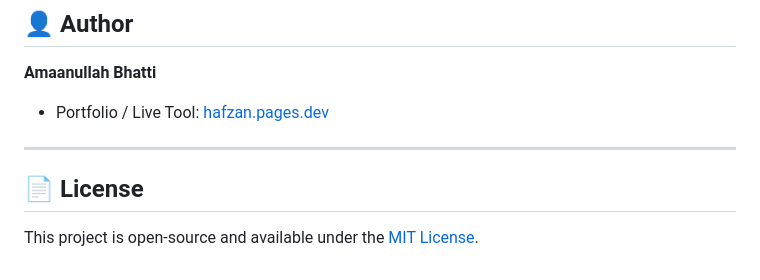
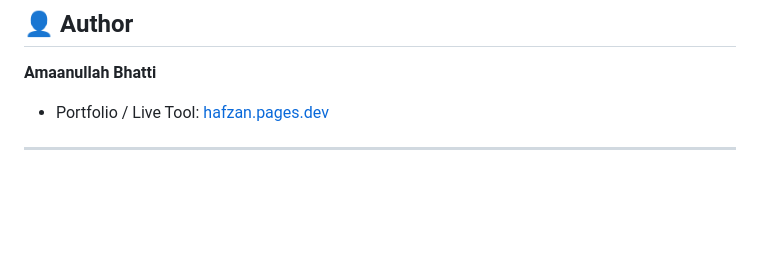
Before and after one commit to amaanullah21/gap-risk, a Markdown page: README.md, the part around the change. Drawn GitHub-style; blank space fills up the shorter version.

```diff
--- a/README.md
+++ b/README.md
@@ -59,7 +59,3 @@ Because market liquidity dries up and geopolitical headlines or macroeconomic re
 - Portfolio / Live Tool: [hafzan.pages.dev](https://hafzan.pages.dev/)
 
 ---
-
-## 📄 License
-
-This project is open-source and available under the [MIT License](LICENSE).
```
